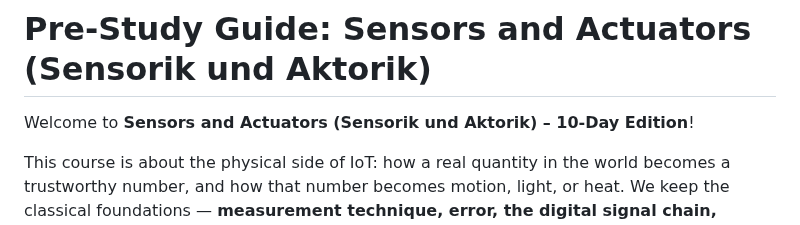
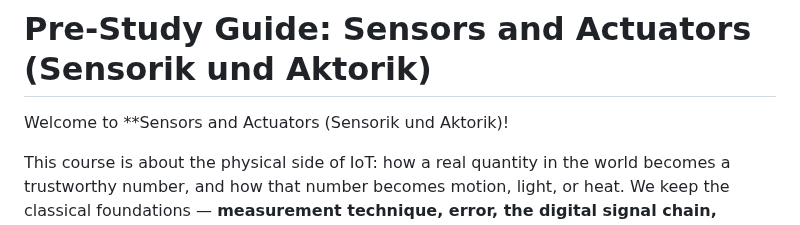
Before and after one commit to iotempire/iotempire-teaching, a Markdown page: full-classes/hsbi-sensors-actuators-10d/pre-study.md, the part around the change. GitHub-like rendering.

```diff
--- a/full-classes/hsbi-sensors-actuators-10d/pre-study.md
+++ b/full-classes/hsbi-sensors-actuators-10d/pre-study.md
@@ -1,6 +1,6 @@
 # Pre-Study Guide: Sensors and Actuators (Sensorik und Aktorik)
 
-Welcome to **Sensors and Actuators (Sensorik und Aktorik) – 10-Day Edition**!
+Welcome to **Sensors and Actuators (Sensorik und Aktorik)!
 
 This course is about the physical side of IoT: how a real quantity in the world becomes a trustworthy number, and how that number becomes motion, light, or heat. We keep the classical foundations — **measurement technique, error, the digital signal chain, sensor characterization, and actuator principles** — and we build them:
 
```
Also changed, not shown: full-classes/hsbi-networking-iot-10d/pre-study.md (+1 -1 lines).
